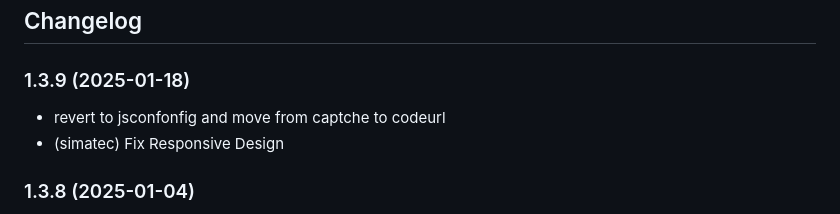
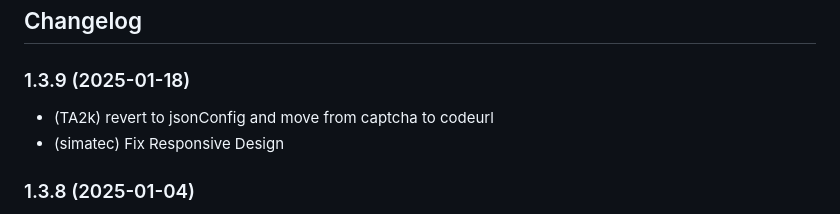
Before and after one commit to iobroker-community-adapters/ioBroker.boschindego, a Markdown page: README.md, the part around the change. Rendered like a GitHub page.

```diff
--- a/README.md
+++ b/README.md
@@ -29,7 +29,7 @@ Use id.remote.\* to control the mower
 -->
 ### 1.3.9 (2025-01-18)
 
-- revert to jsconfonfig and move from captche to codeurl
+- (TA2k) revert to jsonConfig and move from captcha to codeurl
 - (simatec) Fix Responsive Design
 
 ### 1.3.8 (2025-01-04)
```
